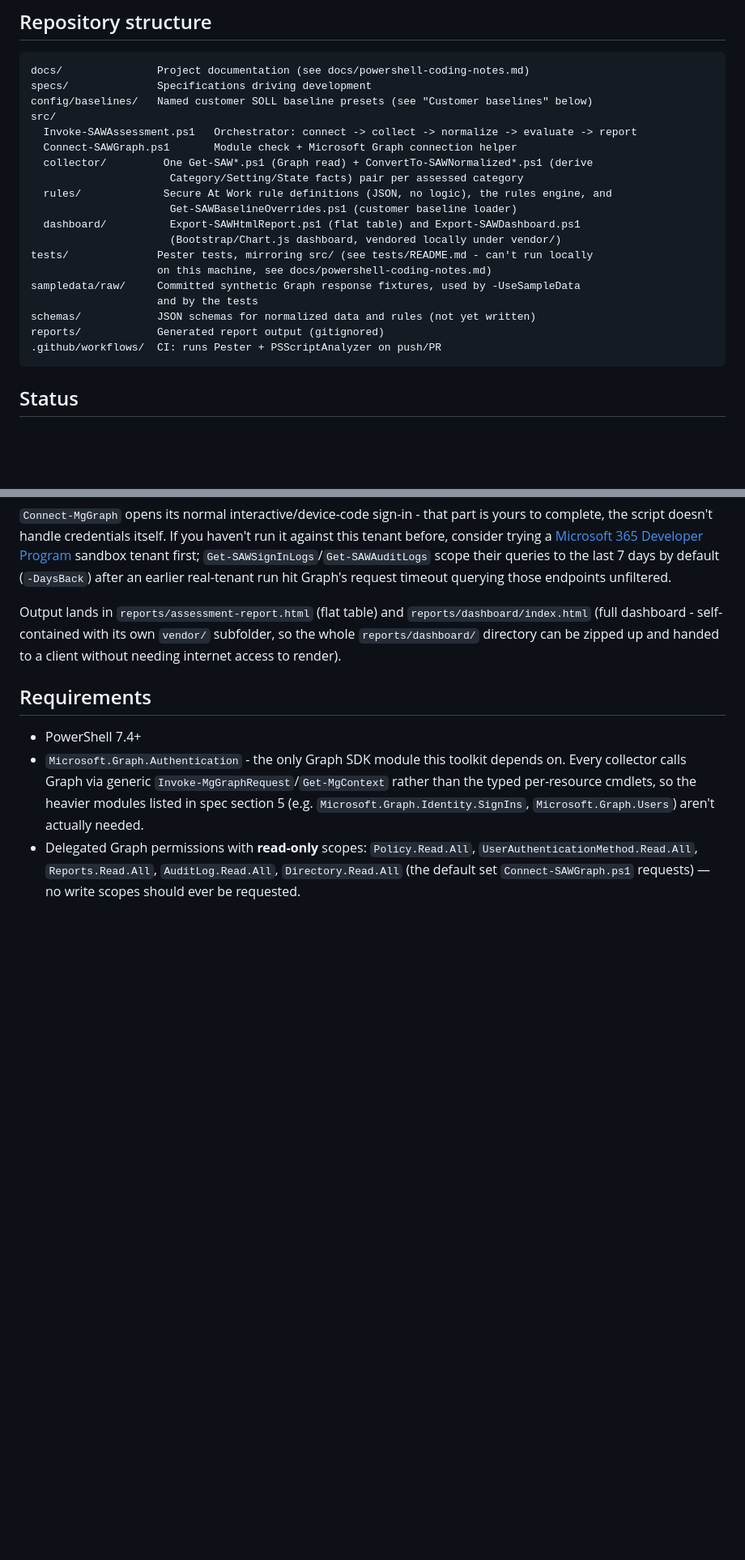
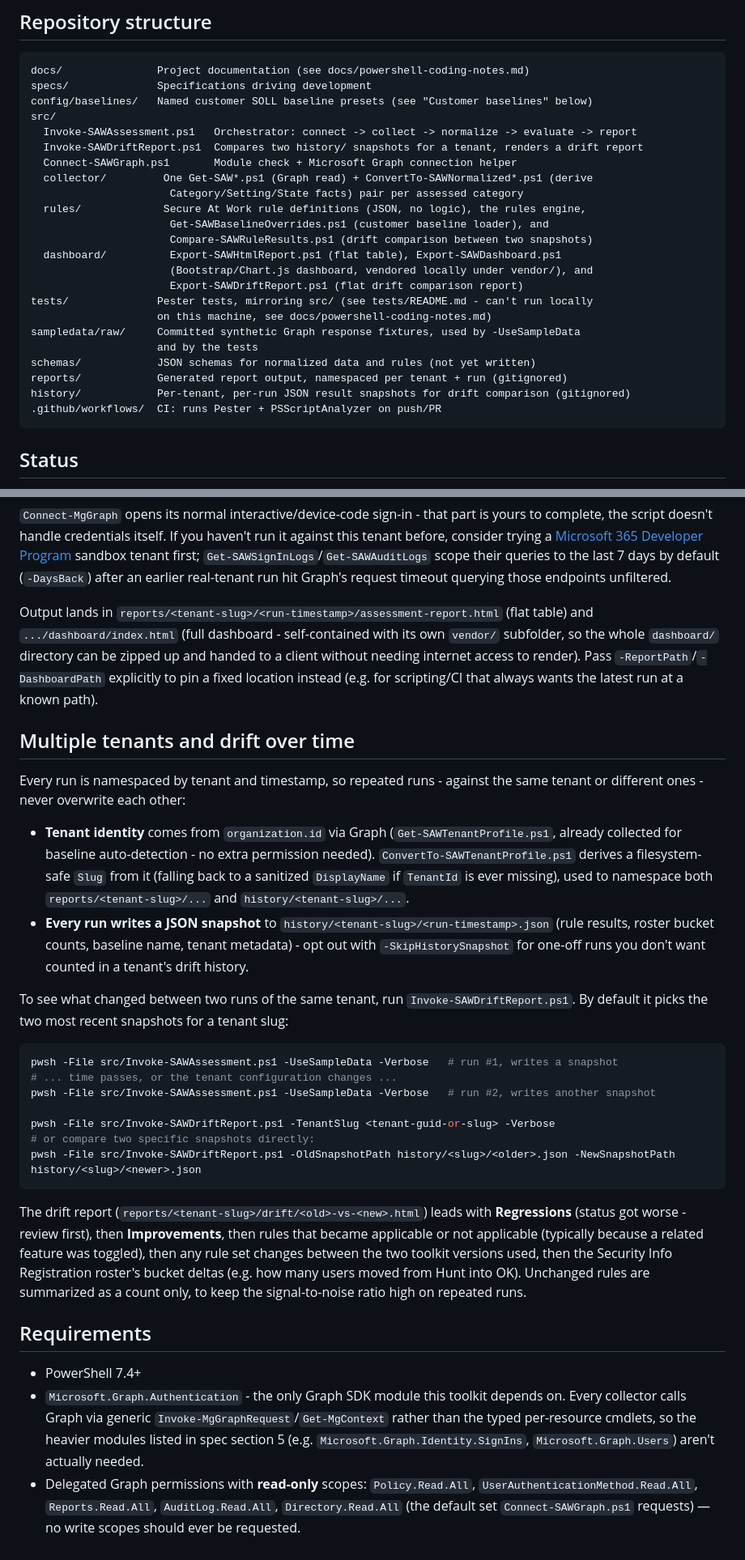
Before and after one commit to Secure-At-Work/saw-authentication-assessment-toolkit, a Markdown page: README.md, 2 parts joined by grey strips. Shown at 81% size. Rendered like a GitHub page; blank space fills up the shorter version.

Commit message:
Document multi-tenant output namespacing and the drift report workflow
Updated the repository structure listing, Status section, and added
a "Multiple tenants and drift over time" section covering how tenant
slugs are derived, where history snapshots and drift reports land,
and how to run Invoke-SAWDriftReport.ps1.

````diff
--- a/README.md
+++ b/README.md
@@ -16,19 +16,23 @@ specs/              Specifications driving development
 config/baselines/   Named customer SOLL baseline presets (see "Customer baselines" below)
 src/
   Invoke-SAWAssessment.ps1   Orchestrator: connect -> collect -> normalize -> evaluate -> report
+  Invoke-SAWDriftReport.ps1  Compares two history/ snapshots for a tenant, renders a drift report
   Connect-SAWGraph.ps1       Module check + Microsoft Graph connection helper
   collector/         One Get-SAW*.ps1 (Graph read) + ConvertTo-SAWNormalized*.ps1 (derive
                       Category/Setting/State facts) pair per assessed category
-  rules/             Secure At Work rule definitions (JSON, no logic), the rules engine, and
-                      Get-SAWBaselineOverrides.ps1 (customer baseline loader)
-  dashboard/          Export-SAWHtmlReport.ps1 (flat table) and Export-SAWDashboard.ps1
-                      (Bootstrap/Chart.js dashboard, vendored locally under vendor/)
+  rules/             Secure At Work rule definitions (JSON, no logic), the rules engine,
+                      Get-SAWBaselineOverrides.ps1 (customer baseline loader), and
+                      Compare-SAWRuleResults.ps1 (drift comparison between two snapshots)
+  dashboard/          Export-SAWHtmlReport.ps1 (flat table), Export-SAWDashboard.ps1
+                      (Bootstrap/Chart.js dashboard, vendored locally under vendor/), and
+                      Export-SAWDriftReport.ps1 (flat drift comparison report)
 tests/              Pester tests, mirroring src/ (see tests/README.md - can't run locally
                     on this machine, see docs/powershell-coding-notes.md)
 sampledata/raw/     Committed synthetic Graph response fixtures, used by -UseSampleData
                     and by the tests
 schemas/            JSON schemas for normalized data and rules (not yet written)
-reports/            Generated report output (gitignored)
+reports/            Generated report output, namespaced per tenant + run (gitignored)
+history/            Per-tenant, per-run JSON result snapshots for drift comparison (gitignored)
 .github/workflows/  CI: runs Pester + PSScriptAnalyzer on push/PR
 ```
 
@@ -119,10 +127,46 @@ Program](https://developer.microsoft.com/microsoft-365/dev-program) sandbox tena
 (`-DaysBack`) after an earlier real-tenant run hit Graph's request timeout querying those
 endpoints unfiltered.
 
-Output lands in `reports/assessment-report.html` (flat table) and
-`reports/dashboard/index.html` (full dashboard - self-contained with its own `vendor/`
-subfolder, so the whole `reports/dashboard/` directory can be zipped up and handed to a
-client without needing internet access to render).
+Output lands in `reports/<tenant-slug>/<run-timestamp>/assessment-report.html` (flat table)
+and `.../dashboard/index.html` (full dashboard - self-contained with its own `vendor/`
+subfolder, so the whole `dashboard/` directory can be zipped up and handed to a client
+without needing internet access to render). Pass `-ReportPath`/`-DashboardPath` explicitly to
+pin a fixed location instead (e.g. for scripting/CI that always wants the latest run at a
+known path).
+
+## Multiple tenants and drift over time
+
+Every run is namespaced by tenant and timestamp, so repeated runs - against the same tenant
+or different ones - never overwrite each other:
+
+- **Tenant identity** comes from `organization.id` via Graph (`Get-SAWTenantProfile.ps1`,
+  already collected for baseline auto-detection - no extra permission needed).
+  `ConvertTo-SAWTenantProfile.ps1` derives a filesystem-safe `Slug` from it (falling back to a
+  sanitized `DisplayName` if `TenantId` is ever missing), used to namespace both
+  `reports/<tenant-slug>/...` and `history/<tenant-slug>/...`.
+- **Every run writes a JSON snapshot** to `history/<tenant-slug>/<run-timestamp>.json` (rule
+  results, roster bucket counts, baseline name, tenant metadata) - opt out with
+  `-SkipHistorySnapshot` for one-off runs you don't want counted in a tenant's drift history.
+
+To see what changed between two runs of the same tenant, run `Invoke-SAWDriftReport.ps1`. By
+default it picks the two most recent snapshots for a tenant slug:
+
+```powershell
+pwsh -File src/Invoke-SAWAssessment.ps1 -UseSampleData -Verbose   # run #1, writes a snapshot
+# ... time passes, or the tenant configuration changes ...
+pwsh -File src/Invoke-SAWAssessment.ps1 -UseSampleData -Verbose   # run #2, writes another snapshot
+
+pwsh -File src/Invoke-SAWDriftReport.ps1 -TenantSlug <tenant-guid-or-slug> -Verbose
+# or compare two specific snapshots directly:
+pwsh -File src/Invoke-SAWDriftReport.ps1 -OldSnapshotPath history/<slug>/<older>.json -NewSnapshotPath history/<slug>/<newer>.json
+```
+
+The drift report (`reports/<tenant-slug>/drift/<old>-vs-<new>.html`) leads with **Regressions**
+(status got worse - review first), then **Improvements**, then rules that became applicable or
+not applicable (typically because a related feature was toggled), then any rule set changes
+between the two toolkit versions used, then the Security Info Registration roster's bucket
+deltas (e.g. how many users moved from Hunt into OK). Unchanged rules are summarized as a
+count only, to keep the signal-to-noise ratio high on repeated runs.
 
 ## Requirements
 
````
Also changed, not shown: other parts of README.md (+4 -0 lines).
